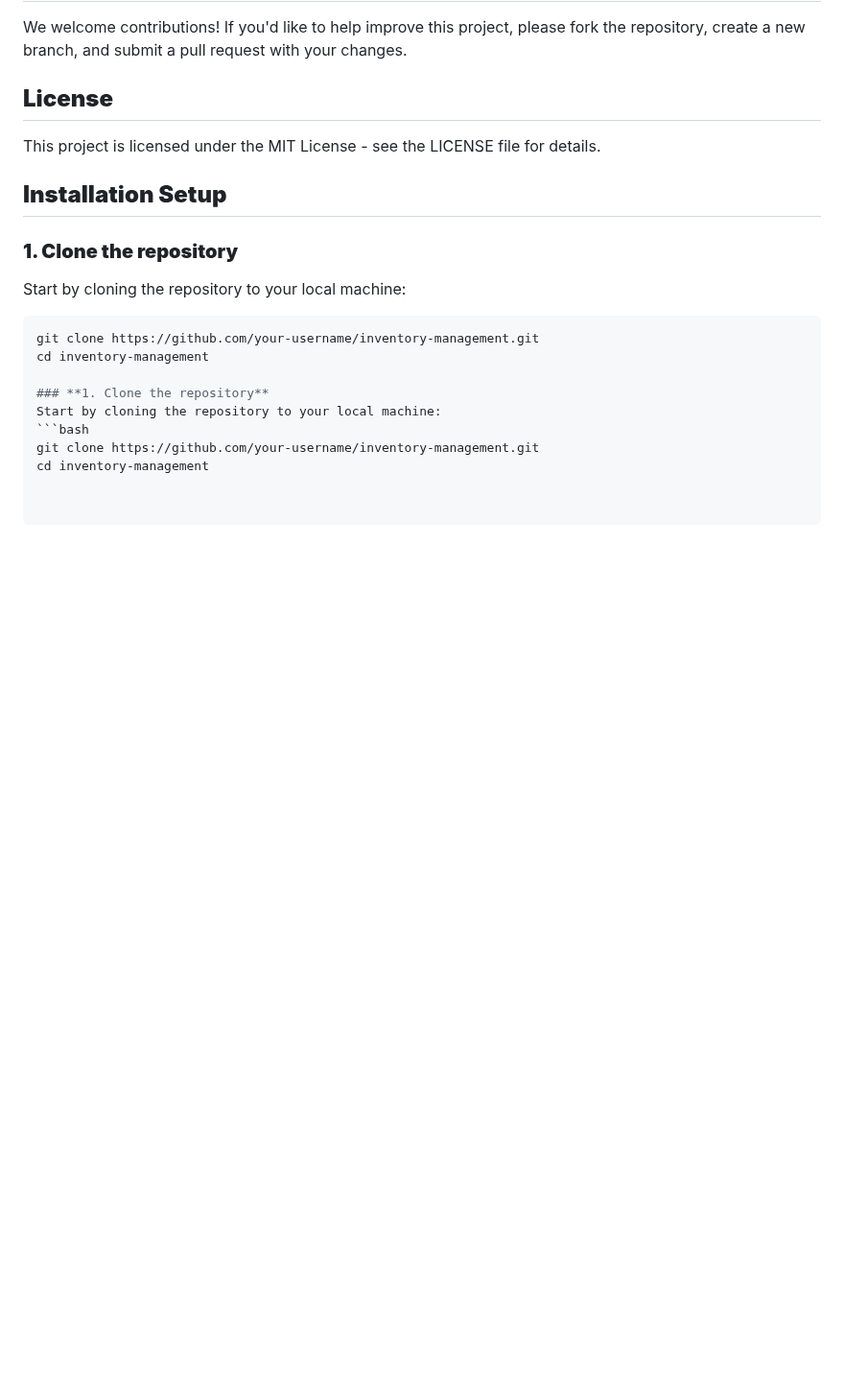
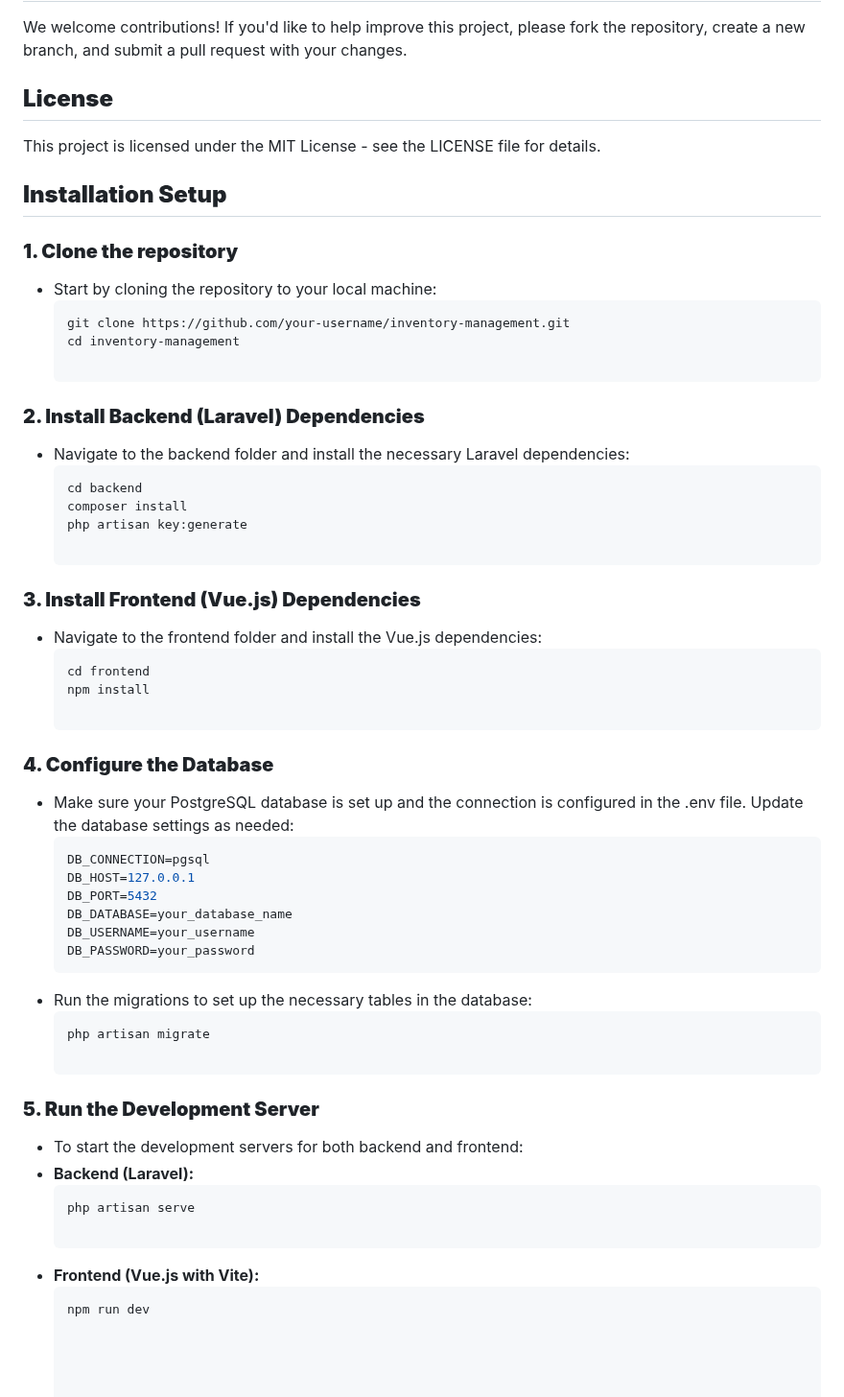
Before and after one commit to Suretek-Builds/Inventory-Management-System, a Markdown page: README.md, the part around the change. Shown at 96% size. Rendered like a GitHub page; blank space fills up the shorter version.

````diff
--- a/README.md
+++ b/README.md
@@ -104,13 +104,43 @@ This project is licensed under the MIT License - see the LICENSE file for detail
 
 ## **Installation Setup**
 ### **1. Clone the repository**
-Start by cloning the repository to your local machine:
+- Start by cloning the repository to your local machine:
   ```bash
   git clone https://github.com/your-username/inventory-management.git
   cd inventory-management
 
-### **1. Clone the repository**
-Start by cloning the repository to your local machine:
- ```bash
-git clone https://github.com/your-username/inventory-management.git
-cd inventory-management
+### **2. Install Backend (Laravel) Dependencies**
+- Navigate to the backend folder and install the necessary Laravel dependencies:
+  ```bash
+  cd backend
+  composer install
+  php artisan key:generate
+
+### **3. Install Frontend (Vue.js) Dependencies**
+- Navigate to the frontend folder and install the Vue.js dependencies:
+  ```bash
+  cd frontend
+  npm install
+
+### **4. Configure the Database**
+- Make sure your PostgreSQL database is set up and the connection is configured in the .env file. Update the database settings as needed:
+  ```bash
+  DB_CONNECTION=pgsql
+  DB_HOST=127.0.0.1
+  DB_PORT=5432
+  DB_DATABASE=your_database_name
+  DB_USERNAME=your_username
+  DB_PASSWORD=your_password
+- Run the migrations to set up the necessary tables in the database:
+  ```bash
+  php artisan migrate
+
+### **5. Run the Development Server**
+- To start the development servers for both backend and frontend:
+- **Backend (Laravel):**
+  ```bash
+  php artisan serve
+
+- **Frontend (Vue.js with Vite):**
+  ```bash
+  npm run dev
````
